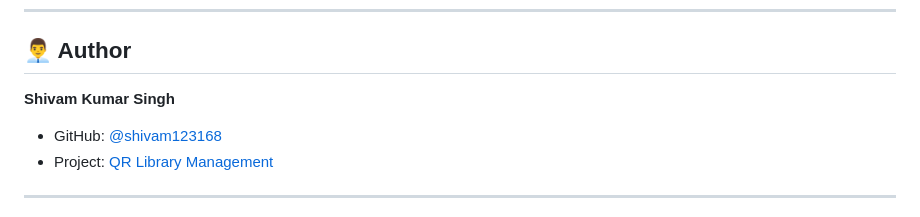
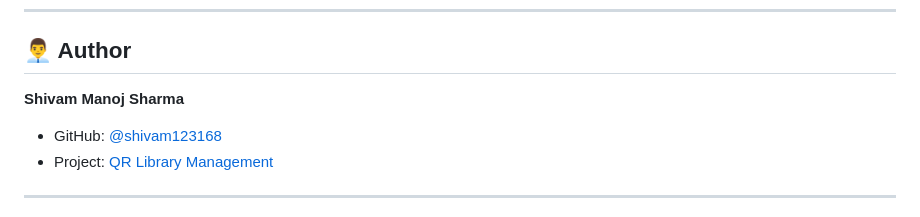
Before and after one commit to shivam123168/qr-library-management, a Markdown page: README.md, the part around the change. GitHub-like rendering.

Commit message:
Update author name in README.md

```diff
--- a/README.md
+++ b/README.md
@@ -2038,7 +2038,7 @@ This project is licensed under the **MIT License** - see the [LICENSE](LICENSE)
 
 ## 👨‍💼 Author
 
-**Shivam Kumar Singh**
+**Shivam Manoj Sharma**
 
 - GitHub: [@shivam123168](https://github.com/shivam123168)
 - Project: [QR Library Management](https://github.com/shivam123168/qr-library-management)
```
